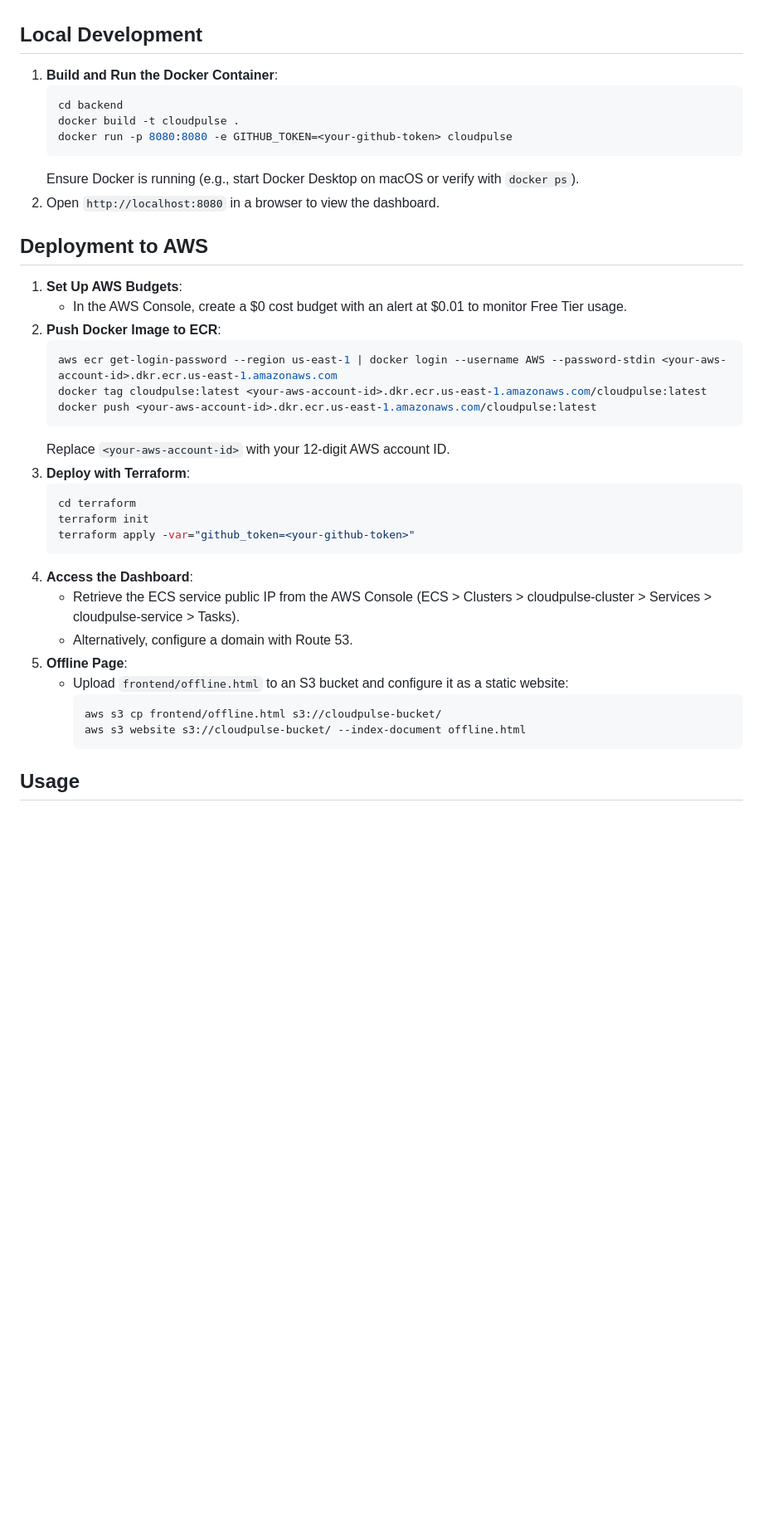
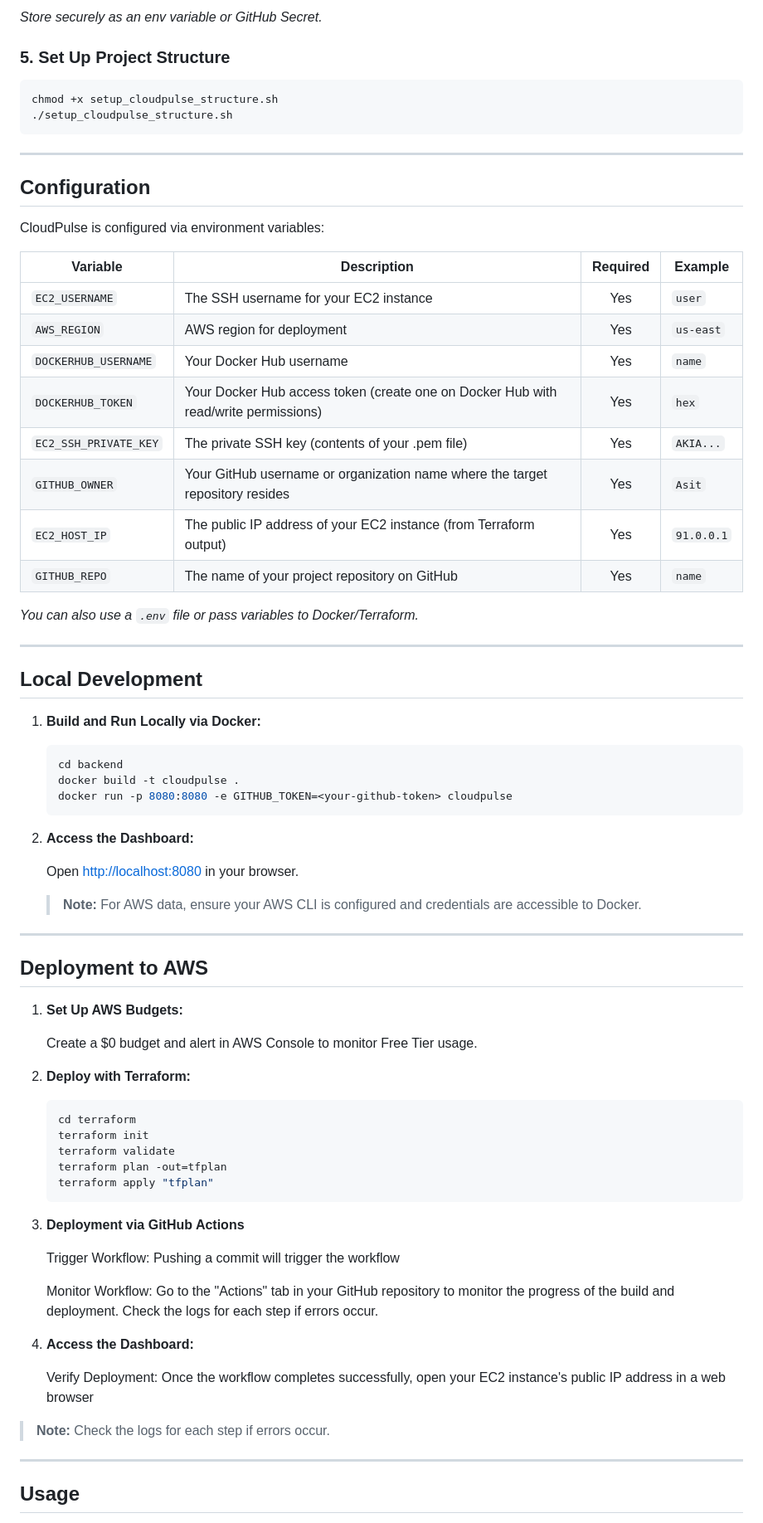
Before and after one commit to Asit0007/CloudPulse, a Markdown page: README.md, the part around the change printed below. Shown: that part at 83% size. GitHub-like rendering; blank space fills up the shorter version.

````diff
--- a/README.md
+++ b/README.md
@@ -82,38 +153,79 @@ CloudPulse/
+_Store securely as an env variable or GitHub Secret._
+
+### 5. Set Up Project Structure
+
+```bash
+chmod +x setup_cloudpulse_structure.sh
+./setup_cloudpulse_structure.sh
+```
+
+---
+
+## Configuration
+
+CloudPulse is configured via environment variables:
+
+| Variable              | Description                                                                         | Required | Example    |
+| --------------------- | ----------------------------------------------------------------------------------- | :------: | ---------- |
+| `EC2_USERNAME`        | The SSH username for your EC2 instance                                              |   Yes    | `user`     |
+| `AWS_REGION`          | AWS region for deployment                                                           |   Yes    | `us-east`  |
+| `DOCKERHUB_USERNAME`  | Your Docker Hub username                                                            |   Yes    | `name`     |
+| `DOCKERHUB_TOKEN`     | Your Docker Hub access token (create one on Docker Hub with read/write permissions) |   Yes    | `hex`      |
+| `EC2_SSH_PRIVATE_KEY` | The private SSH key (contents of your .pem file)                                    |   Yes    | `AKIA...`  |
+| `GITHUB_OWNER`        | Your GitHub username or organization name where the target repository resides       |   Yes    | `Asit`     |
+| `EC2_HOST_IP`         | The public IP address of your EC2 instance (from Terraform output)                  |   Yes    | `91.0.0.1` |
+| `GITHUB_REPO`         | The name of your project repository on GitHub                                       |   Yes    | `name`     |
+
+_You can also use a `.env` file or pass variables to Docker/Terraform._
+
+---
 
 ## Local Development
-1. **Build and Run the Docker Container**:
+
+1. **Build and Run Locally via Docker:**
+
    ```bash
    cd backend
    docker build -t cloudpulse .
    docker run -p 8080:8080 -e GITHUB_TOKEN=<your-github-token> cloudpulse
    ```
-   Ensure Docker is running (e.g., start Docker Desktop on macOS or verify with `docker ps`).
-2. Open `http://localhost:8080` in a browser to view the dashboard.
+
+2. **Access the Dashboard:**
+
+   Open [http://localhost:8080](http://localhost:8080) in your browser.
+
+   > **Note:** For AWS data, ensure your AWS CLI is configured and credentials are accessible to Docker.
+
+---
 
 ## Deployment to AWS
-1. **Set Up AWS Budgets**:
-   - In the AWS Console, create a $0 cost budget with an alert at $0.01 to monitor Free Tier usage.
-2. **Push Docker Image to ECR**:
-   ```bash
-   aws ecr get-login-password --region us-east-1 | docker login --username AWS --password-stdin <your-aws-account-id>.dkr.ecr.us-east-1.amazonaws.com
-   docker tag cloudpulse:latest <your-aws-account-id>.dkr.ecr.us-east-1.amazonaws.com/cloudpulse:latest
-   docker push <your-aws-account-id>.dkr.ecr.us-east-1.amazonaws.com/cloudpulse:latest
-   ```
-   Replace `<your-aws-account-id>` with your 12-digit AWS account ID.
-3. **Deploy with Terraform**:
+
+1. **Set Up AWS Budgets:**
+
+   Create a $0 budget and alert in AWS Console to monitor Free Tier usage.
+
+2. **Deploy with Terraform:**
+
    ```bash
    cd terraform
    terraform init
-   terraform apply -var="github_token=<your-github-token>"
+   terraform validate
+   terraform plan -out=tfplan
+   terraform apply "tfplan"
    ```
-4. **Access the Dashboard**:
-   - Retrieve the ECS service public IP from the AWS Console (ECS > Clusters > cloudpulse-cluster > Services > cloudpulse-service > Tasks).
-   - Alternatively, configure a domain with Route 53.
-5. **Offline Page**:
-   - Upload `frontend/offline.html` to an S3 bucket and configure it as a static website:
-     ```bash
-     aws s3 cp frontend/offline.html s3://cloudpulse-bucket/
-     aws s3 website s3://cloudpulse-bucket/ --index-document offline.html
-     ```
+
+3. **Deployment via GitHub Actions**
+
+   Trigger Workflow: Pushing a commit will trigger the workflow
+
+   Monitor Workflow: Go to the "Actions" tab in your GitHub repository to monitor the progress of the build and deployment. Check the logs for each step if errors occur.
+
+4. **Access the Dashboard:**
+
+   Verify Deployment: Once the workflow completes successfully, open your EC2 instance's public IP address in a web browser
+
+> **Note:** Check the logs for each step if errors occur.
+
+---
 
 ## Usage
````
Also changed, not shown: other parts of README.md (+171 -61 lines), docs/assets/Cloudpulse_SS.png (added), 2 other files.
